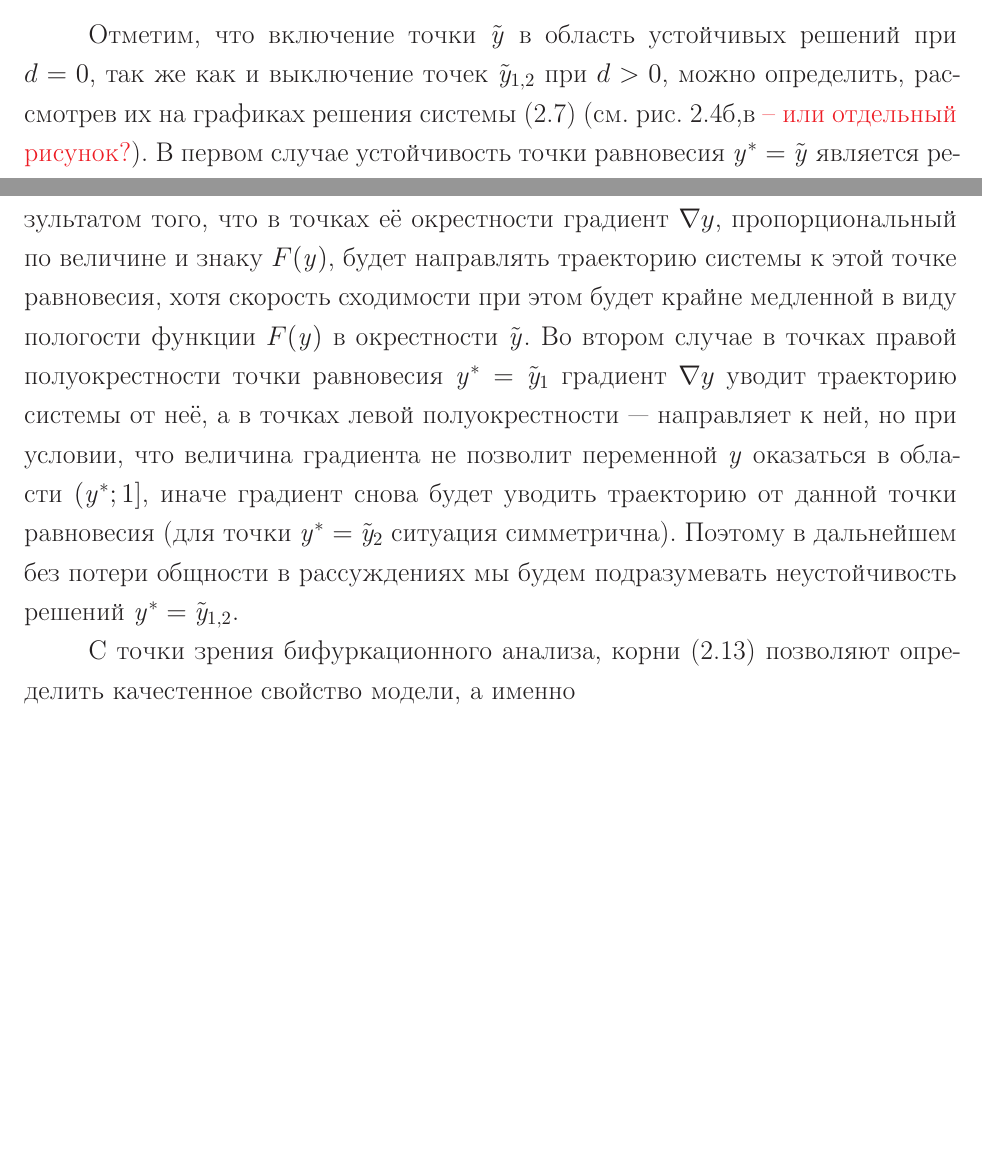
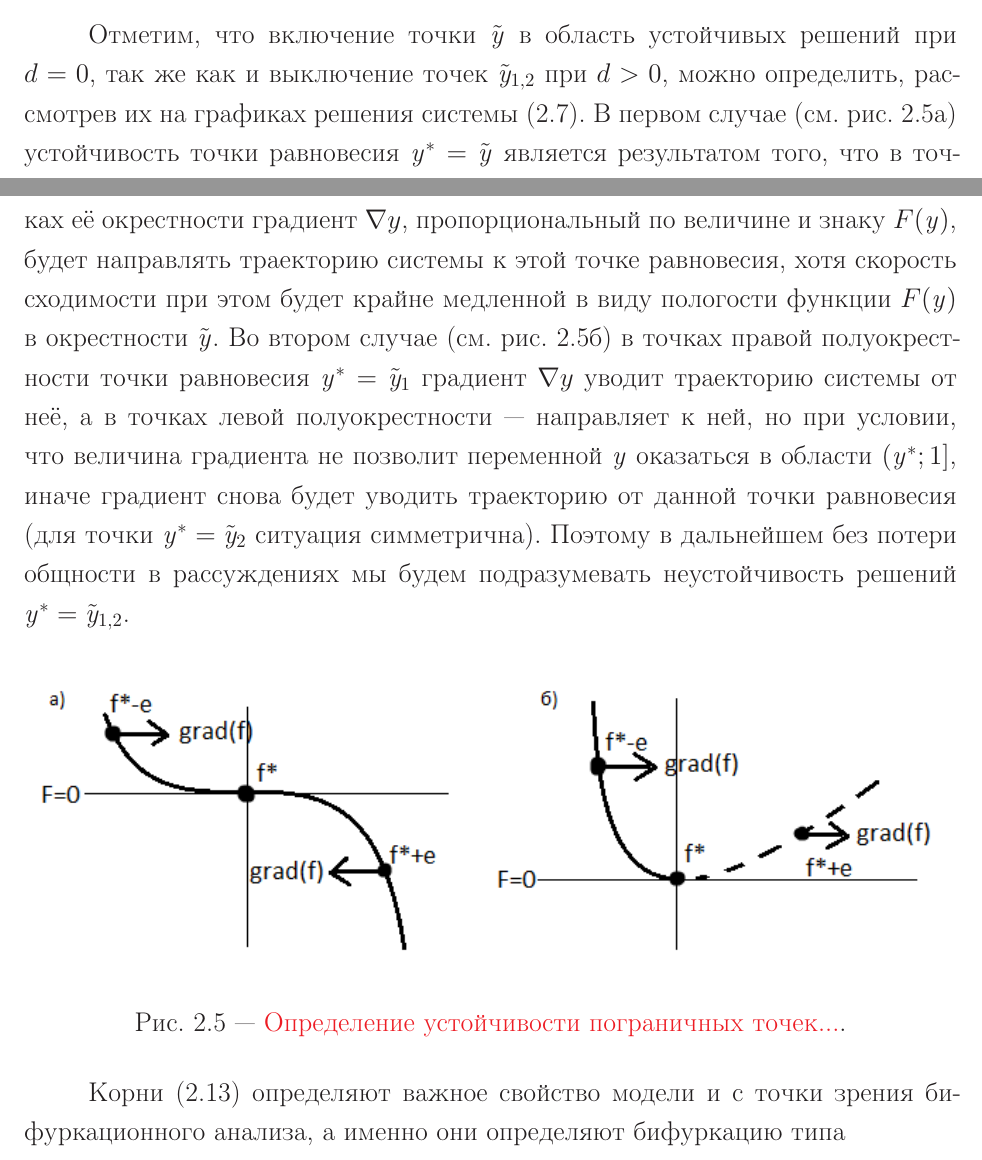
Before and after one commit to Koheiru/Dissertation, a LaTeX thesis (thesis.tex, which reads thesis/part2.tex): two parts of pages 18 and 19 of 48, joined at a grey line, cut so that both start at the same text, the shorter picture padded with empty space. Compiled offline with pdfLaTeX; a LaTeX package or settings file that is missing is left out.

Commit message:
Minor changes.

```diff
--- a/thesis/part2.tex
+++ b/thesis/part2.tex
@@ -196,9 +196,13 @@
 
 \IncludeFigure{analysis_sigm_stability}{Определяемые функцией $F^{\prime}(\scalar{y})$ интервалы устойчивости точек равновесия системы~\eqref{eq:simple_microensemble_model} при параметрах модели, таких что: а)~$0,25 - \mu \theta / \alpha < 0$; б)~$0,25 - \mu \theta / \alpha = 0$; в)~$0,25 - \mu \theta / \alpha > 0$.}
 
-Отметим, что включение точки $\tilde{\scalar{y}}$ в область устойчивых решений при $d = 0$, так же как и выключение точек $\tilde{\scalar{y}}_{1,2}$ при $d > 0$, можно определить, рассмотрев их на графиках решения системы~\eqref{eq:simple_microensemble_model} (\seefigure~\ref{fig:analysis_sigm_stability}б,в\todo{\ -- или отдельный рисунок?}). В первом случае устойчивость точки равновесия $\scalar{y}^{*} = \tilde{\scalar{y}}$ является результатом того, что в точках её окрестности градиент $\nabla y$, пропорциональный по величине и знаку $F(\scalar{y})$, будет направлять траекторию системы к этой точке равновесия, хотя скорость сходимости при этом будет крайне медленной в виду пологости функции $F(\scalar{y})$ в окрестности $\tilde{\scalar{y}}$. Во втором случае в точках правой полуокрестности точки равновесия $\scalar{y}^{*} = \tilde{\scalar{y}}_{1}$ градиент $\nabla y$ уводит траекторию системы от неё, а в точках левой полуокрестности --- направляет к ней, но при условии, что величина градиента не позволит переменной $\scalar{y}$ оказаться в области $\left(\scalar{y}^{*}; 1\right]$, иначе градиент снова будет уводить траекторию от данной точки равновесия (для точки $\scalar{y}^{*} = \tilde{\scalar{y}}_{2}$ ситуация симметрична). Поэтому в дальнейшем без потери общности в рассуждениях мы будем подразумевать неустойчивость решений $\scalar{y}^{*} = \tilde{\scalar{y}}_{1,2}$.
+Отметим, что включение точки $\tilde{\scalar{y}}$ в область устойчивых решений при $d = 0$, так же как и выключение точек $\tilde{\scalar{y}}_{1,2}$ при $d > 0$, можно определить, рассмотрев их на графиках решения системы~\eqref{eq:simple_microensemble_model}. В первом случае (\seefigure~\ref{fig:model_sigm_bound_points}а) устойчивость точки равновесия $\scalar{y}^{*} = \tilde{\scalar{y}}$ является результатом того, что в точках её окрестности градиент $\nabla y$, пропорциональный по величине и знаку $F(\scalar{y})$, будет направлять траекторию системы к этой точке равновесия, хотя скорость сходимости при этом будет крайне медленной в виду пологости функции $F(\scalar{y})$ в окрестности $\tilde{\scalar{y}}$. Во втором случае (\seefigure~\ref{fig:model_sigm_bound_points}б) в точках правой полуокрестности точки равновесия $\scalar{y}^{*} = \tilde{\scalar{y}}_{1}$ градиент $\nabla y$ уводит траекторию системы от неё, а в точках левой полуокрестности --- направляет к ней, но при условии, что величина градиента не позволит переменной $\scalar{y}$ оказаться в области $\left(\scalar{y}^{*}; 1\right]$, иначе градиент снова будет уводить траекторию от данной точки равновесия (для точки $\scalar{y}^{*} = \tilde{\scalar{y}}_{2}$ ситуация симметрична). Поэтому в дальнейшем без потери общности в рассуждениях мы будем подразумевать неустойчивость решений $\scalar{y}^{*} = \tilde{\scalar{y}}_{1,2}$.
 
-С точки зрения бифуркационного анализа, корни~\eqref{eq:sigm_stability_solution} позволяют определить качестенное свойство модели, а именно
+\IncludeFigure{model_sigm_bound_points}{\todo{Определение устойчивости пограничных точек...}.}
+
+Корни~\eqref{eq:sigm_stability_solution} определяют важное свойство модели и с точки зрения бифуркационного анализа, а именно они определяют бифуркацию типа
+
+%С точки зрения бифуркационного анализа, корни~\eqref{eq:sigm_stability_solution} позволяют определить качестенное свойство модели, а именно
 
 \IncludeFigure{analysis_sigm_bifurcations}{Бифуркационные диаграммы.}
 
```
Also changed, not shown: images/model_sigm_bound_points.png (added).
